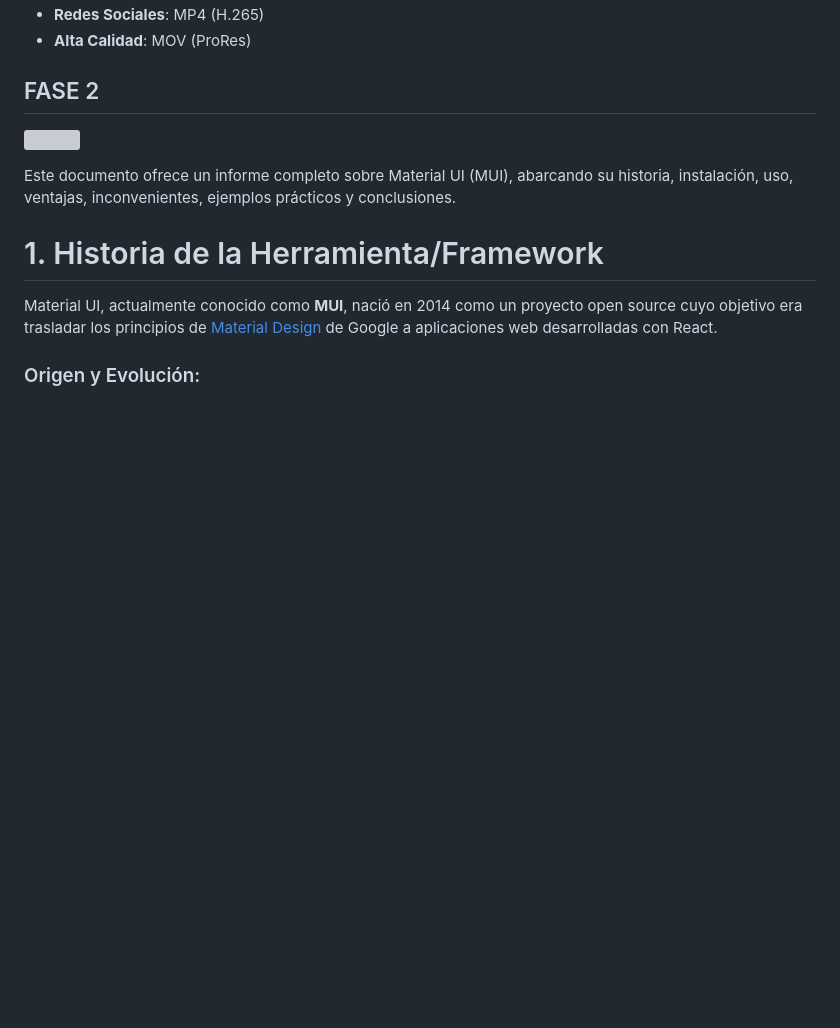
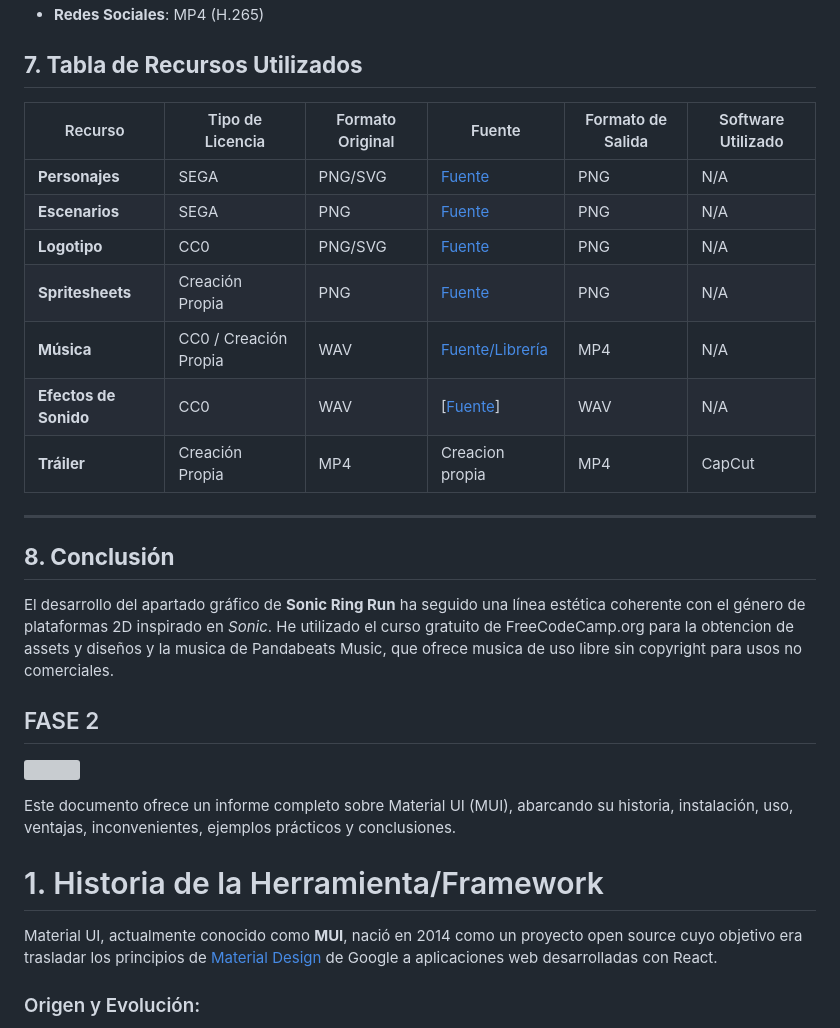
Before and after one commit to ImZiki/SonicRingRun, a Markdown page: README.md, the part around one of its changes. Rendered like a GitHub page; blank space fills up the shorter version; grey boxes are pictures that could not be loaded.

```diff
--- a/README.md
+++ b/README.md
@@ -78,5 +82,26 @@ Se ha creado un **tráiler promocional** para captar la esencia del juego, combi
 -   **Redes Sociales**: MP4 (H.265)
--   **Alta Calidad**: MOV (ProRes)
+
+**7\. Tabla de Recursos Utilizados**
+------------------------------------
+
+| Recurso | Tipo de Licencia | Formato Original | Fuente | Formato de Salida | Software Utilizado |
+| --- | --- | --- | --- | --- | --- |
+| **Personajes** | SEGA | PNG/SVG | [Fuente](https://www.freecodecamp.org/news/code-a-sonic-infinite-runner-game-in-javascript/) | PNG | N/A |
+| **Escenarios** | SEGA | PNG | [Fuente](https://www.freecodecamp.org/news/code-a-sonic-infinite-runner-game-in-javascript/) | PNG | N/A |
+| **Logotipo** | CC0 | PNG/SVG | [Fuente](https://www.freecodecamp.org/news/code-a-sonic-infinite-runner-game-in-javascript/) | PNG | N/A |
+| **Spritesheets** | Creación Propia | PNG | [Fuente](https://www.freecodecamp.org/news/code-a-sonic-infinite-runner-game-in-javascript/) | PNG | N/A |
+| **Música** | CC0 / Creación Propia | WAV | [Fuente/Librería](https://pandabeatsmusic.com) | MP4 | N/A |
+| **Efectos de Sonido** | CC0 | WAV | [[Fuente](https://www.freecodecamp.org/news/code-a-sonic-infinite-runner-game-in-javascript/)] | WAV | N/A |
+| **Tráiler** | Creación Propia | MP4 | Creacion propia | MP4 | CapCut |
+
+* * * * *
+
+**8\. Conclusión**
+------------------
+
+El desarrollo del apartado gráfico de **Sonic Ring Run** ha seguido una línea estética coherente con el género de plataformas 2D inspirado en *Sonic*. He utilizado el curso gratuito de FreeCodeCamp.org para la obtencion de assets y diseños y la musica de Pandabeats Music, que ofrece musica de uso libre sin copyright para usos no comerciales.
+
+
 
 ## FASE 2
 
```
Also changed, not shown: other parts of README.md (+22 -18 lines).
